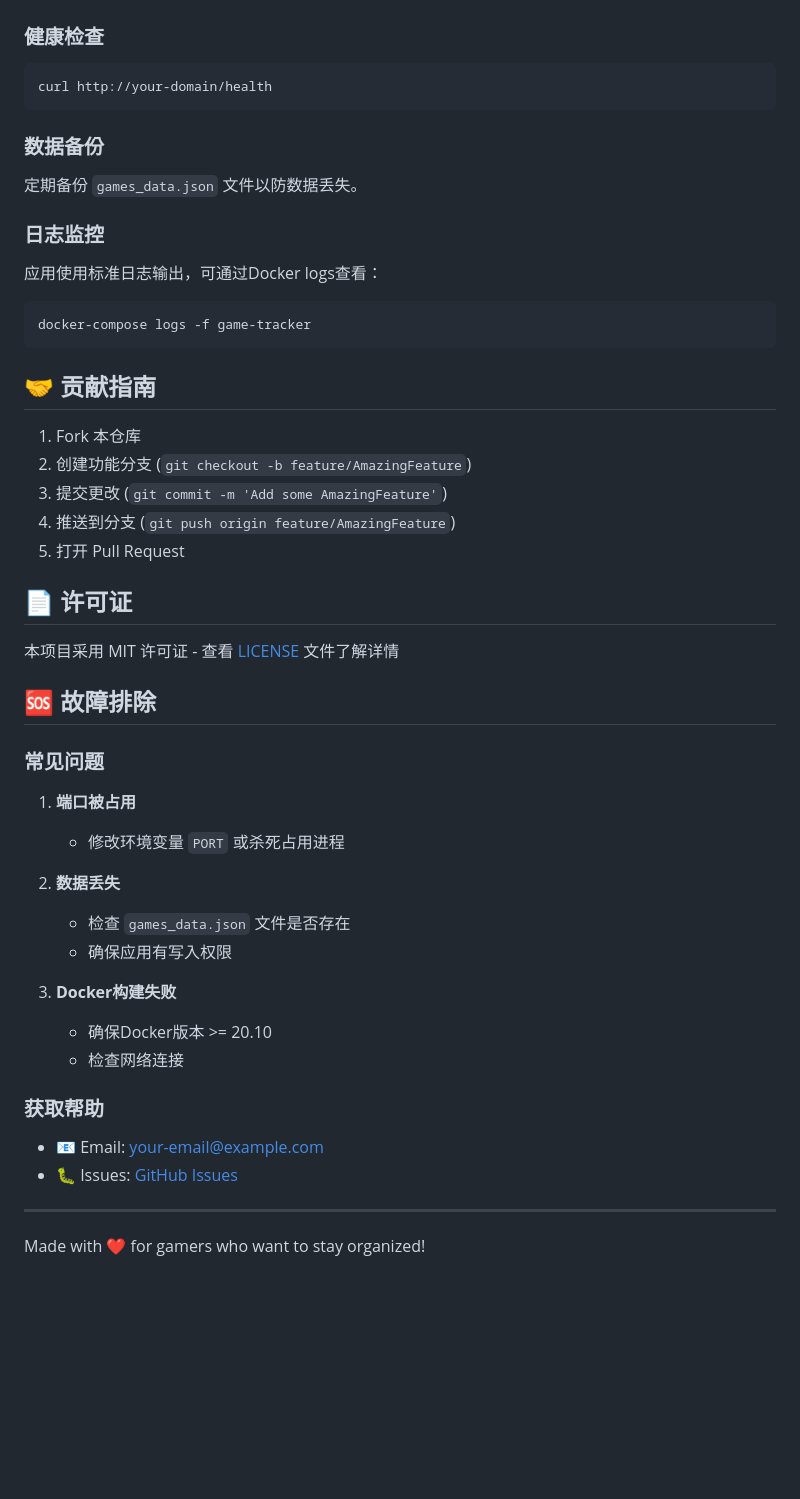
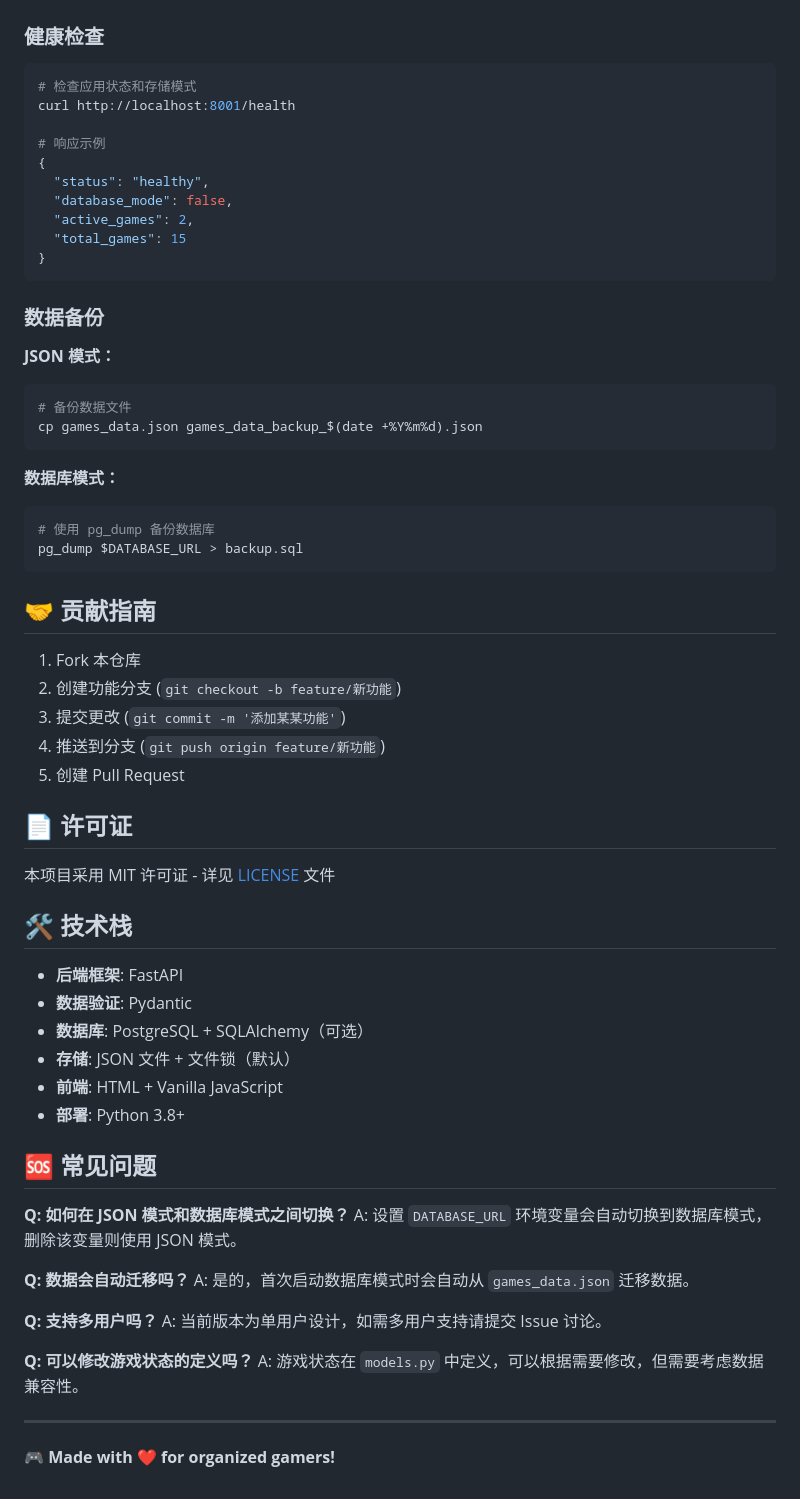
Before and after one commit to DengXiaoLong0611/Gametracker, a Markdown page: README.md, the part around one of its changes. Drawn GitHub-style; blank space fills up the shorter version.

````diff
--- a/README.md
+++ b/README.md
@@ -130,49 +136,67 @@ game-tracker/
 
 ### 健康检查
 ```bash
-curl http://your-domain/health
+# 检查应用状态和存储模式
+curl http://localhost:8001/health
+
+# 响应示例
+{
+  "status": "healthy",
+  "database_mode": false,
+  "active_games": 2,
+  "total_games": 15
+}
 ```
 
 ### 数据备份
-定期备份 `games_data.json` 文件以防数据丢失。
 
-### 日志监控
-应用使用标准日志输出，可通过Docker logs查看：
+**JSON 模式：**
 ```bash
-docker-compose logs -f game-tracker
+# 备份数据文件
+cp games_data.json games_data_backup_$(date +%Y%m%d).json
+```
+
+**数据库模式：**
+```bash
+# 使用 pg_dump 备份数据库
+pg_dump $DATABASE_URL > backup.sql
 ```
 
 ## 🤝 贡献指南
 
 1. Fork 本仓库
-2. 创建功能分支 (`git checkout -b feature/AmazingFeature`)
-3. 提交更改 (`git commit -m 'Add some AmazingFeature'`)
-4. 推送到分支 (`git push origin feature/AmazingFeature`)
-5. 打开 Pull Request
+2. 创建功能分支 (`git checkout -b feature/新功能`)
+3. 提交更改 (`git commit -m '添加某某功能'`)
+4. 推送到分支 (`git push origin feature/新功能`)
+5. 创建 Pull Request
 
 ## 📄 许可证
 
-本项目采用 MIT 许可证 - 查看 [LICENSE](LICENSE) 文件了解详情
+本项目采用 MIT 许可证 - 详见 [LICENSE](LICENSE) 文件
 
-## 🆘 故障排除
+## 🛠️ 技术栈
 
-### 常见问题
+- **后端框架**: FastAPI
+- **数据验证**: Pydantic
+- **数据库**: PostgreSQL + SQLAlchemy（可选）
+- **存储**: JSON 文件 + 文件锁（默认）
+- **前端**: HTML + Vanilla JavaScript
+- **部署**: Python 3.8+
 
-1. **端口被占用**
-   - 修改环境变量 `PORT` 或杀死占用进程
+## 🆘 常见问题
 
-2. **数据丢失**
-   - 检查 `games_data.json` 文件是否存在
-   - 确保应用有写入权限
+**Q: 如何在 JSON 模式和数据库模式之间切换？**
+A: 设置 `DATABASE_URL` 环境变量会自动切换到数据库模式，删除该变量则使用 JSON 模式。
 
-3. **Docker构建失败**
-   - 确保Docker版本 >= 20.10
-   - 检查网络连接
+**Q: 数据会自动迁移吗？**
+A: 是的，首次启动数据库模式时会自动从 `games_data.json` 迁移数据。
 
-### 获取帮助
-- 📧 Email: your-email@example.com
-- 🐛 Issues: [GitHub Issues](your-repo-url/issues)
+**Q: 支持多用户吗？**
+A: 当前版本为单用户设计，如需多用户支持请提交 Issue 讨论。
+
+**Q: 可以修改游戏状态的定义吗？**
+A: 游戏状态在 `models.py` 中定义，可以根据需要修改，但需要考虑数据兼容性。
 
 ---
 
-Made with ❤️ for gamers who want to stay organized!
+🎮 **Made with ❤️ for organized gamers!**
````
Also changed, not shown: other parts of README.md (+89 -83 lines).
